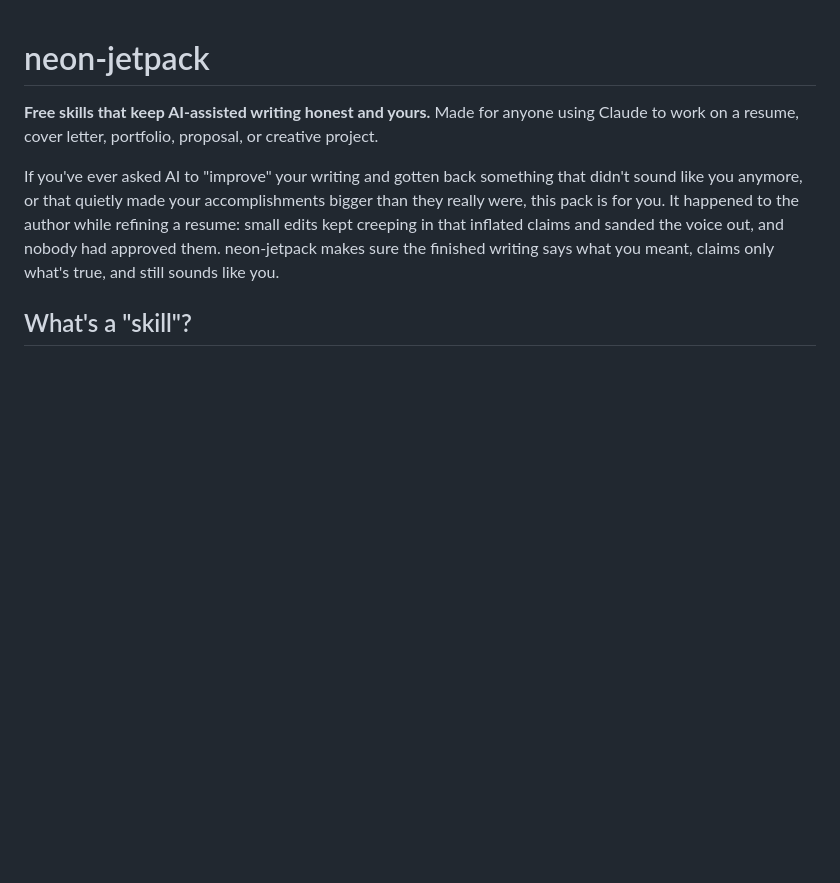
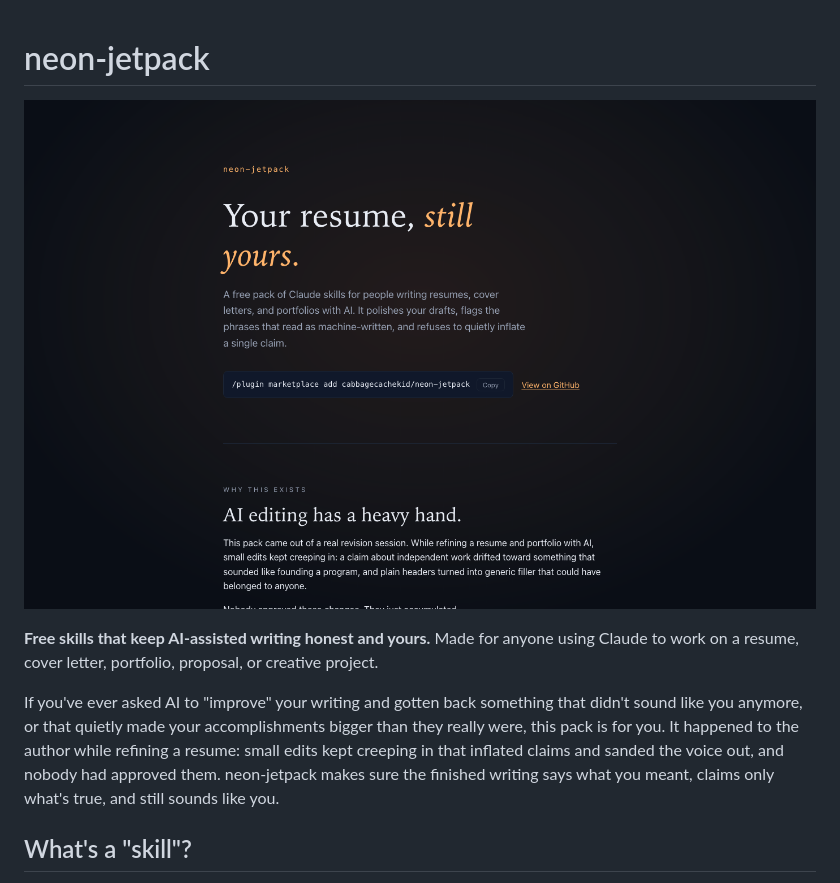
Before and after one commit to cabbagecachekid/neon-jetpack, a Markdown page: README.md, the part around the change. Rendered like a GitHub page; pictures changed too: docs/preview.png (added); blank space fills up the shorter version.

Commit message:
Add visual identity: og.png social card, README hero screenshot, image meta
Screenshots of the real landing page via headless Chrome (reduced-motion
mode). twitter:card upgraded to summary_large_image.

Co-Authored-By: Claude Fable 5 <noreply@anthropic.com>

```diff
--- a/README.md
+++ b/README.md
@@ -1,4 +1,6 @@
 # neon-jetpack
+
+![The neon-jetpack landing page: "Your resume, still yours."](docs/preview.png)
 
 **Free skills that keep AI-assisted writing honest and yours.** Made for anyone using Claude to work on a resume, cover letter, portfolio, proposal, or creative project.
 
```
Also changed, not shown: docs/og.png (added), 1 other file.
